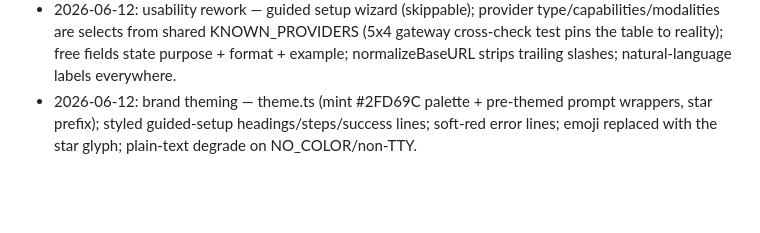
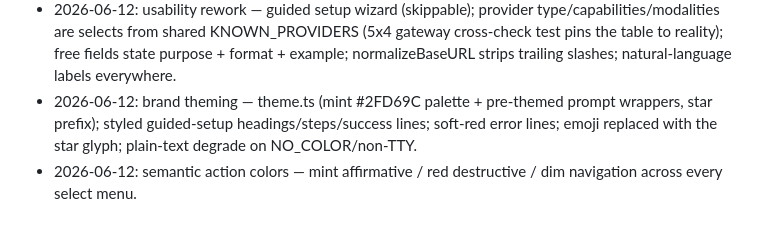
Before and after one commit to Arrosam/OpenKrakey, a Markdown page: overviews/nodes/cli.md, the part around the change. Rendered like a GitHub page; blank space fills up the shorter version.

Commit message:
meta: cli overview changelog (semantic action colors)

```diff
--- a/overviews/nodes/cli.md
+++ b/overviews/nodes/cli.md
@@ -43,3 +43,4 @@ pending
 - 2026-06-11: bug-fix wave — communicator editor preserves unedited fields (capabilities/input/output/temperature/maxTokens survive an edit); new CliParseError distinguishes corrupt from absent so providers/default pages abort instead of overwriting a corrupt (key-bearing) file; pure-core agent-id validation blocks ./../separators before any fs; createAgent spreads {...setting, id} so the requested id wins; deleting the default communicator clears the dangling pointer; apiKey entry uses a masked password prompt; usage errors go to stderr.
 - 2026-06-12: usability rework — guided setup wizard (skippable); provider type/capabilities/modalities are selects from shared KNOWN_PROVIDERS (5x4 gateway cross-check test pins the table to reality); free fields state purpose + format + example; normalizeBaseURL strips trailing slashes; natural-language labels everywhere.
 - 2026-06-12: brand theming — theme.ts (mint #2FD69C palette + pre-themed prompt wrappers, star prefix); styled guided-setup headings/steps/success lines; soft-red error lines; emoji replaced with the star glyph; plain-text degrade on NO_COLOR/non-TTY.
+- 2026-06-12: semantic action colors — mint affirmative / red destructive / dim navigation across every select menu.
```
